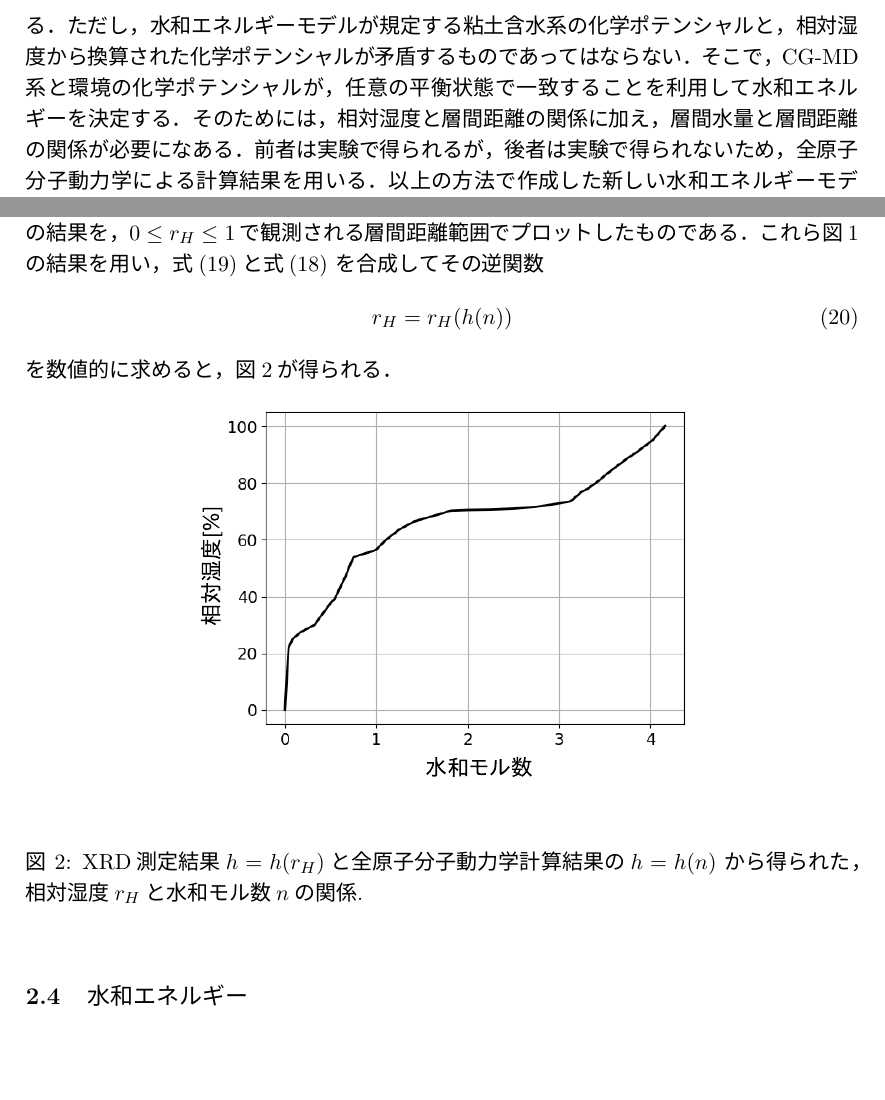
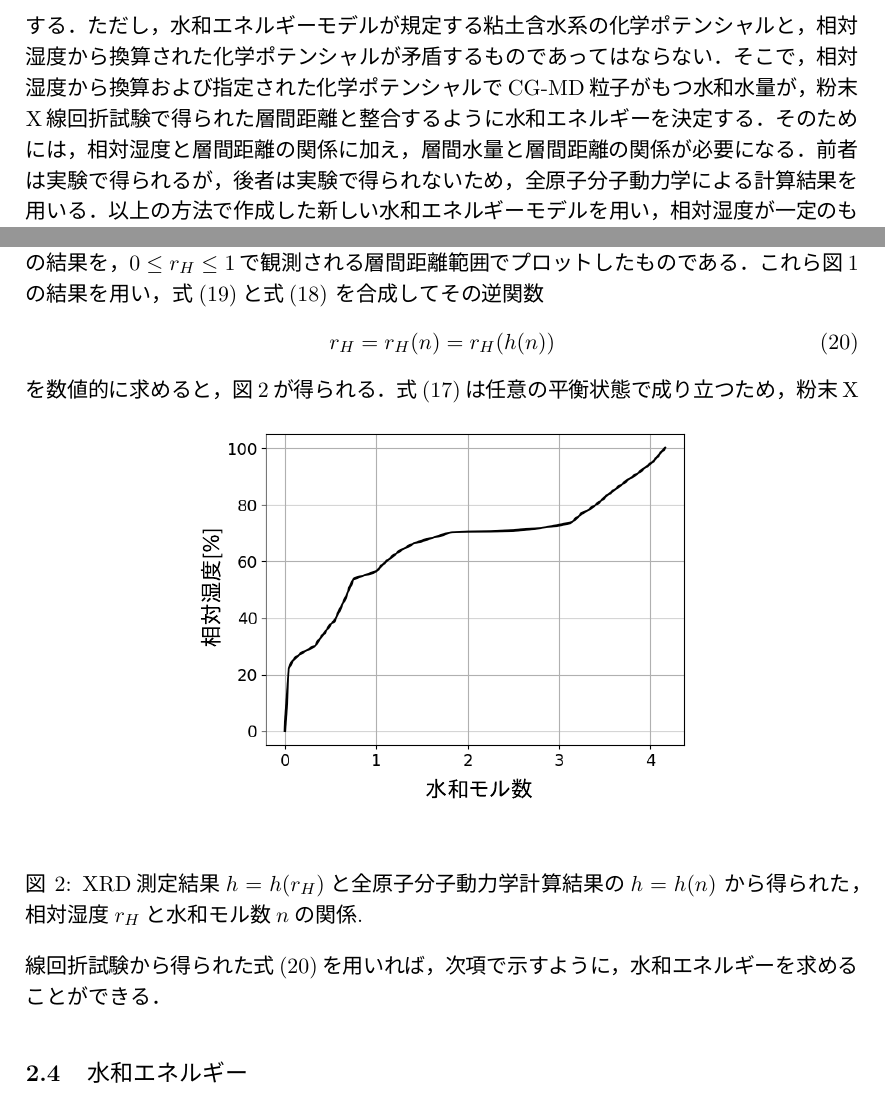
Before and after one commit to kimorphe/JAEA_Report_2022, a LaTeX document (report.tex, which reads 1_intro.tex, 2_cgmd.tex, 3_results.tex): two parts of pages 2 and 5 of 13, joined at a grey line, cut so that both start at the same text, the shorter picture padded with empty space. The pictures show the PDF file report.pdf that the author committed with the source.

Commit message:
1st revision

```diff
--- a/1_intro.tex
+++ b/1_intro.tex
@@ -39,16 +39,19 @@ CG-MD法で層間水配置を求めるモンテカルロ計算では，
 	相対湿度を指定したCG-MDシミュレーションの実現
 \end{itemize}
 第一の課題である水和エネルギーのモデル化では，Na型モンモリロナイトを対象とする．
-そのために，X線回折試験で明らかにされている相対湿度と層間距離の関係を利用する．
+そのために，粉末X線回折試験で明らかにされている相対湿度と層間距離の関係を利用する．
 第二の課題に関しては，熱力学理論式を用い，相対湿度を化学ポテンシャルに変換して
-CG-MD計算の条件として与えることで，
-相対湿度を指定したシミュレーションを実現する．
+CG-MD計算の条件として与えることで，相対湿度を指定したシミュレーションを実現する．
 ただし，水和エネルギーモデルが規定する粘土含水系の化学ポテンシャルと，
 相対湿度から換算された化学ポテンシャルが矛盾するものであってはならない．
-そこで，CG-MD系と環境の化学ポテンシャルが，任意の平衡状態で一致することを
-利用して水和エネルギーを決定する．
+%そこで，CG-MD系と環境の化学ポテンシャルが，任意の平衡状態で一致することを
+%利用して水和エネルギーを決定する．
+そこで，相対湿度から換算および指定された化学ポテンシャルで
+CG-MD粒子がもつ水和水量が，粉末X線回折試験で得られた層間距離と
+整合するように水和エネルギーを決定する．
+%
 そのためには，相対湿度と層間距離の関係に加え，層間水量と層間距離の関係
-が必要になある．前者は実験で得られるが，後者は実験で得られないため，
+が必要になる．前者は実験で得られるが，後者は実験で得られないため，
 全原子分子動力学による計算結果を用いる．以上の方法で作成した新しい水和
 エネルギーモデルを用い，相対湿度が一定のもとでどのような組織構造
 が得られるか，CG-MD法でのシミュレーションを行う．\\
--- a/2_cgmd.tex
+++ b/2_cgmd.tex
@@ -109,7 +109,7 @@ $\varepsilon$は
 対象とする系は時刻$t_0$に依存しない平均値を与える状態にあることを
 前提としている．\\
 \hspace{\parindent}
-$\left< \Psi_{LJ} \right>$や$G_{hyd}$は熱力学的なマクロ量だから，
+$\left< \Psi_{LJ} \right>$や$G_{hyd}$は熱力学的なマクロ量であることから，
 温度$T$，圧力$P$, 水分子数$N$を独立変数として表すことができる．
 ここでは，温度$T$は一定として引数から省略し，$P$と$N$を用いて
 \begin{equation}
@@ -168,7 +168,7 @@ $\left< \Psi_{LJ} \right>$や$G_{hyd}$は熱力学的なマクロ量だから，
 	\mu_w^{sat} +k_BT \log \left( r_H \right)
 	\label{eqn:mu_hyd}
 \end{equation}
-\subsection{相対湿度と水分子数の関係}
+\subsection{粉末X線回折試験で得られる相対湿度と水分子数の関係}
 式(\ref{eqn:mu_hyd})の両辺を水分子数\(N\)で積分することができれば，
 水和エネルギー\(G_{hyd}\)が定められる．しかしながら，
 式(\ref{eqn:mu_hyd})の左辺は\(N\)に関する式である一方，
@@ -215,7 +215,7 @@ $0\leq r_H \leq 1$で観測される層間距離範囲でプロットしたも
 これら図\ref{fig:fig1}の結果を用い，式(\ref{eqn:hz_nw})と式(\ref{eqn:hz_rh})
 を合成してその逆関数
 \begin{equation}
-	r_H=r_H(h(n))
+	r_H=r_H(n)=r_H(h(n))
 	\label{eqn:rh_nw}
 \end{equation}
 を数値的に求めると，図\ref{fig:fig6}が得られる．
@@ -231,6 +231,9 @@ $0\leq r_H \leq 1$で観測される層間距離範囲でプロットしたも
 	\label{fig:fig6}
 \end{figure}
 %--------------------
+式(\ref{eqn:mu_hyd})は任意の平衡状態で成り立つため，粉末X線回折試験
+から得られた式(\ref{eqn:rh_nw})を用いれば，次項で示すように，水和エネルギー
+を求めることができる．
 \subsection{水和エネルギー}
 式(\ref{eqn:rh_nw})を式(\ref{eqn:mu_hyd})に代入し，
 \begin{equation}
@@ -311,7 +314,7 @@ $0\leq r_H \leq 1$で観測される層間距離範囲でプロットしたも
 	\end{center}
 	\caption{
 		Na型モンモリロナイトの膨潤データから作成した水和エネルギーモデルの特徴．
-		(a)化学ポテンシャルの対数項$\delta \mu(n)$, (b)$\delta \mu$に対応する
+		(a)化学ポテンシャルの対数項$\delta \mu(n)$, (b)$\delta \mu(n)$に対応する
 		水和エネルギー成分$\delta G_{hyd}(n)$.
 	}
 	\label{fig:fig2}
--- a/3_results.tex
+++ b/3_results.tex
@@ -1,6 +1,6 @@
 \section{数値解析例}
-本節では，Na型モンモリロナイトに対する水和エネルギー(\ref{eqn:del_G_mu})と
-化学ポテンシャル(\ref{eqn:mu_system})を用いて行ったCG-MDシミュレーション
+本節では，Na型モンモリロナイトに対する水和エネルギーの式(\ref{eqn:del_G_mu})と
+化学ポテンシャルの式(\ref{eqn:mu_system})を用いて行ったCG-MDシミュレーション
 の結果を示す．シミュレーションでは，非平衡状態にあるNa型モンモリロナイト
 含水系(以下，単に粘土含水系と呼ぶ)の初期モデルから，温度，相対湿度，
 圧力を一定に保った緩和計算を行う．
@@ -23,7 +23,7 @@
 条件は以後の解析でも同様である．断熱圧縮過程では，
 系の温度を制御しないため，粘土含水系モデルは高い温度にあり，
 平衡状態にも無い．そこで，圧縮後のモデルを300Kまで$250$psかけて冷却し，
-その後750ps温度を300Kに保って系を緩和する．
+その後750psにわたり温度を300Kに保って系を緩和する．
 なお，ここでいう緩和とは，温度や体積などの外的条件を一定にして，
 系を平衡状態へ推移させることを意味する．
 以上の計算では，粗視化粒子が保持する水分量を表す粒子間相互作用ポテンシャルの
```
Also changed, not shown: report.tex (+8 -6 lines), Figs/fig2.pdf, report.pdf, 報告書20230131_HM-1.pdf (added), 1_intro.tex (2 more changed lines), 2_cgmd.tex (2 more changed lines), 3_results.tex (4 more changed lines), 1 other file.
